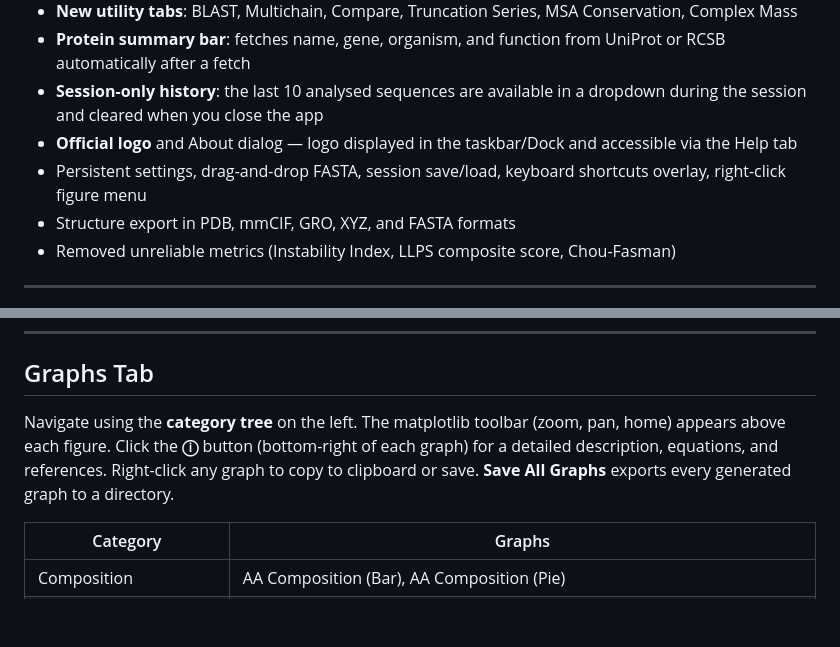
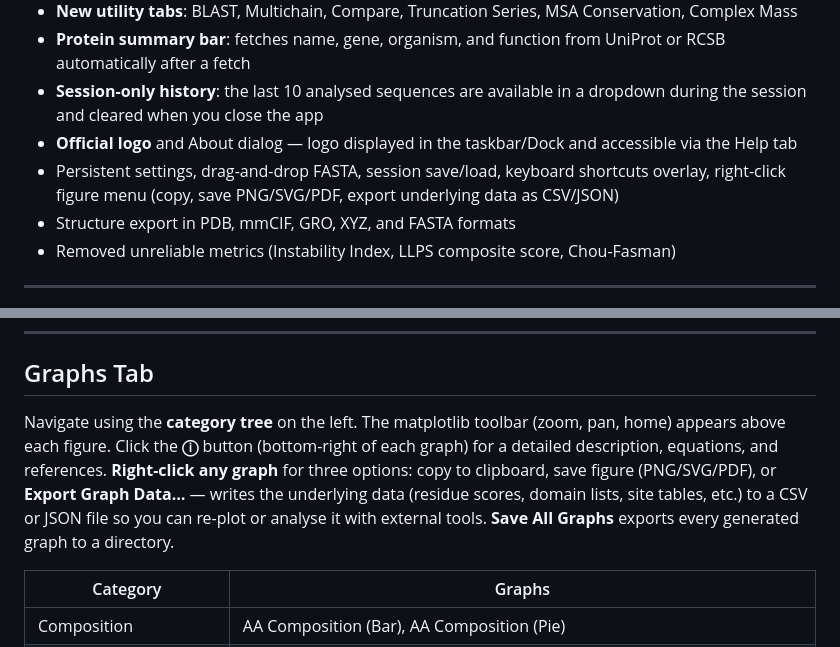
Before and after one commit to chemgame/BEER, a Markdown page: README.md, 2 parts joined by grey strips. Rendered like a GitHub page; blank space fills up the shorter version.

Commit message:
Update README: document right-click graph data export feature
Co-Authored-By: Claude Sonnet 4.6 <noreply@anthropic.com>

```diff
--- a/README.md
+++ b/README.md
@@ -24,7 +24,7 @@ Version 1.0 was a single monolithic script with a basic GUI. v2.0 is a full rewr
 - **Protein summary bar**: fetches name, gene, organism, and function from UniProt or RCSB automatically after a fetch
 - **Session-only history**: the last 10 analysed sequences are available in a dropdown during the session and cleared when you close the app
 - **Official logo** and About dialog — logo displayed in the taskbar/Dock and accessible via the Help tab
-- Persistent settings, drag-and-drop FASTA, session save/load, keyboard shortcuts overlay, right-click figure menu
+- Persistent settings, drag-and-drop FASTA, session save/load, keyboard shortcuts overlay, right-click figure menu (copy, save PNG/SVG/PDF, export underlying data as CSV/JSON)
 - Structure export in PDB, mmCIF, GRO, XYZ, and FASTA formats
 - Removed unreliable metrics (Instability Index, LLPS composite score, Chou-Fasman)
 
@@ -149,7 +149,7 @@ Residues in the sequence viewer are colour-coded by type. Use the **Search** / *
 
 ## Graphs Tab
 
-Navigate using the **category tree** on the left. The matplotlib toolbar (zoom, pan, home) appears above each figure. Click the **ⓘ** button (bottom-right of each graph) for a detailed description, equations, and references. Right-click any graph to copy to clipboard or save. **Save All Graphs** exports every generated graph to a directory.
+Navigate using the **category tree** on the left. The matplotlib toolbar (zoom, pan, home) appears above each figure. Click the **ⓘ** button (bottom-right of each graph) for a detailed description, equations, and references. **Right-click any graph** for three options: copy to clipboard, save figure (PNG/SVG/PDF), or **Export Graph Data…** — writes the underlying data (residue scores, domain lists, site tables, etc.) to a CSV or JSON file so you can re-plot or analyse it with external tools. **Save All Graphs** exports every generated graph to a directory.
 
 | Category | Graphs |
 |----------|--------|
```
